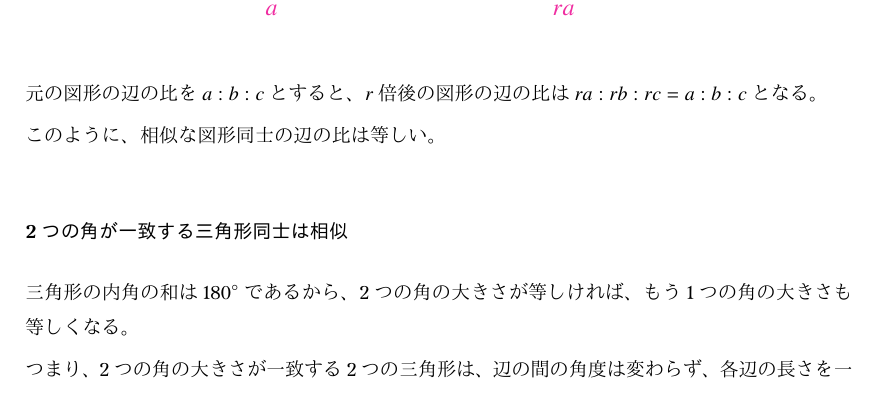
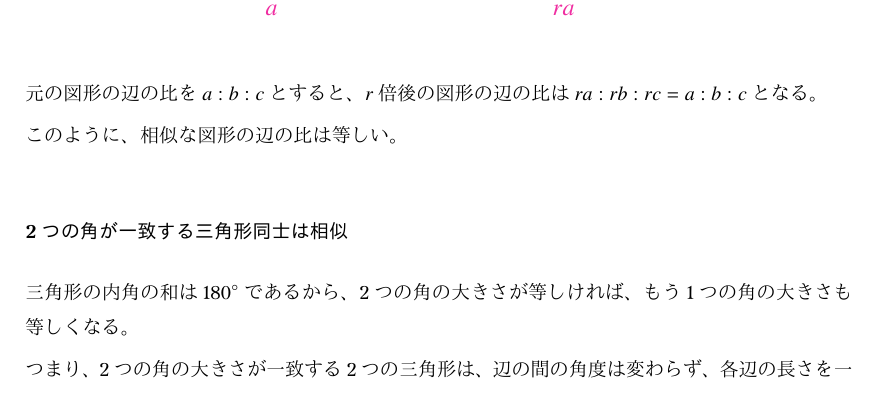
Before and after one commit to tetracalibers/latex-notes, a LaTeX document (math/basic/trigonometry.tex): part of page 2 of 4, cut so that both start at the same text. The pictures show the PDF file math/basic/out/trigonometry.pdf that the author committed with the source.

Commit message:
文章微調整

```diff
--- a/math/basic/trigonometry.tex
+++ b/math/basic/trigonometry.tex
@@ -138,7 +138,7 @@ $\pi$の定義式を変形すると、円周の長さを求める式が得られ
 
 元の図形の辺の比を$a:b:c$とすると、$r$倍後の図形の辺の比は$ra:rb:rc = a:b:c$となる。
 
-このように、相似な図形同士の辺の比は等しい。
+このように、相似な図形の辺の比は等しい。
 
 \subsubsection{2つの角が一致する三角形同士は相似}
 
```
Also changed, not shown: math/basic/out/trigonometry.pdf.
